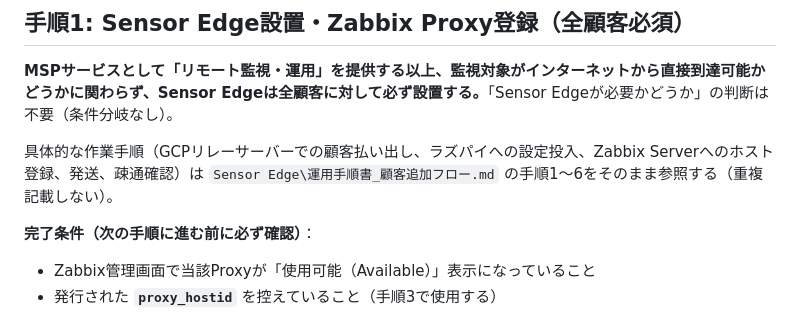
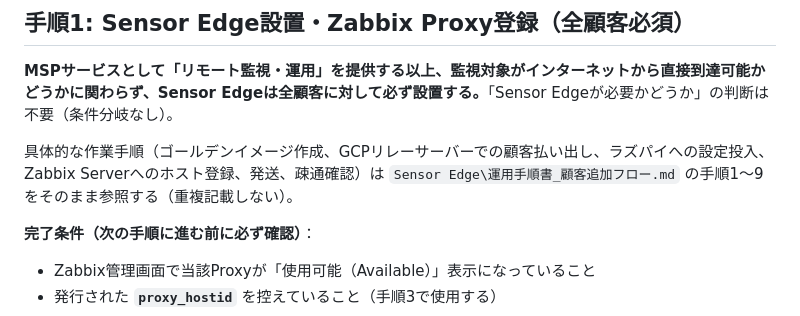
Before and after one commit to yoshihisahagisaka/atlib-msp-customer-portal, a Markdown page: docs/運用手順書_顧客オンボーディング統合フロー.md, the part around the change. Drawn GitHub-style.

Commit message:
Sensor Edge: ゴールデンイメージ作成手順を顧客追加フローに統合
運用手順書_ゴールデンイメージ作成.mdと運用手順書_顧客追加フロー.mdは相互参照
し合い、同一の作業セッションで通しで使う手順だったため、1本のSensor Edge構築
手順書（手順1〜10）に統合。重複していたconfig.txt投入手順の説明を一本化し、
config.txtのコメントおよびmsp-customer-portal側の統合オンボーディング手順書
の参照範囲を新しい手順番号に更新。

Co-Authored-By: Claude Sonnet 5 <noreply@anthropic.com>

```diff
--- a/docs/運用手順書_顧客オンボーディング統合フロー.md
+++ b/docs/運用手順書_顧客オンボーディング統合フロー.md
@@ -39,7 +39,7 @@
 
 **MSPサービスとして「リモート監視・運用」を提供する以上、監視対象がインターネットから直接到達可能かどうかに関わらず、Sensor Edgeは全顧客に対して必ず設置する。**「Sensor Edgeが必要かどうか」の判断は不要（条件分岐なし）。
 
-具体的な作業手順（GCPリレーサーバーでの顧客払い出し、ラズパイへの設定投入、Zabbix Serverへのホスト登録、発送、疎通確認）は `Sensor Edge\運用手順書_顧客追加フロー.md` の手順1〜6をそのまま参照する（重複記載しない）。
+具体的な作業手順（ゴールデンイメージ作成、GCPリレーサーバーでの顧客払い出し、ラズパイへの設定投入、Zabbix Serverへのホスト登録、発送、疎通確認）は `Sensor Edge\運用手順書_顧客追加フロー.md` の手順1〜9をそのまま参照する（重複記載しない）。
 
 **完了条件（次の手順に進む前に必ず確認）**：
 - Zabbix管理画面で当該Proxyが「使用可能（Available）」表示になっていること
```
